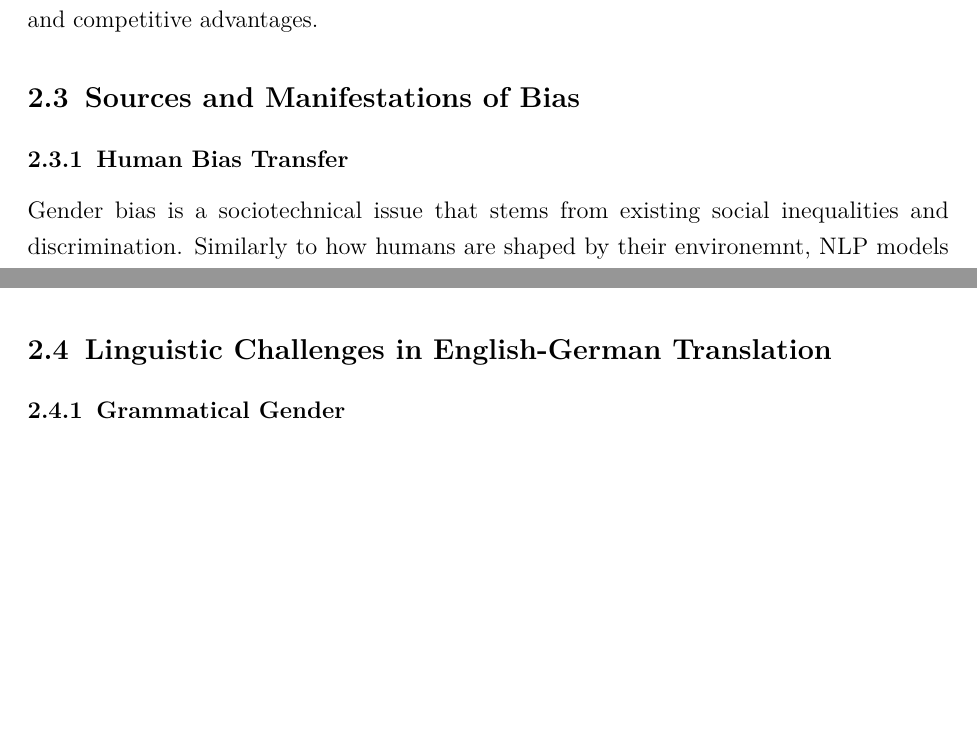
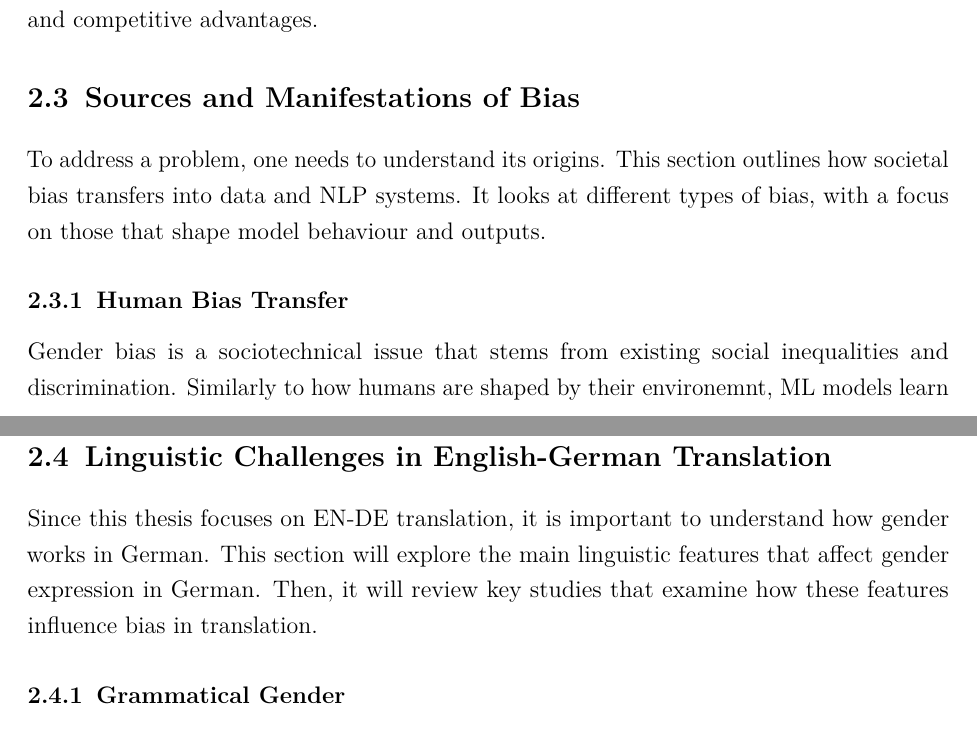
Before and after one commit to phmkhali/bias-detector-en-de, a LaTeX thesis (thesis/main.tex, which reads thesis/Chapters/related_work.tex): two parts of pages 15 and 16 of 28 before the commit and two parts of pages 15 and 17 of 29 after it, joined at a grey line, cut so that both start at the same text, the shorter picture padded with empty space. Compiled offline with pdfLaTeX.

Commit message:
Section intros

```diff
--- a/thesis/Chapters/related_work.tex
+++ b/thesis/Chapters/related_work.tex
@@ -69,13 +69,12 @@ This also contributes to the invisibility of women in professions traditionally
 On the other hand, research shows that using gender-inclusive language, e.g. "she and he" or "one", can lead to more positive reactions from women when considering job opportunities. It helps reduce stereotype threat and improves how women perceive and engage with different environments \citep{ godsilEffectsGenderRoles2016}. Adopting such language can offer companies both social and competitive advantages.
 
 
+\section{Sources and Manifestations of Bias}
 
+To address a problem, one needs to understand its origins. This section outlines how societal bias transfers into data and NLP systems. It looks at different types of bias, with a focus on those that shape model behaviour and outputs.
 
-
-
-\section{Sources and Manifestations of Bias}
 \subsection{Human Bias Transfer}
-Gender bias is a sociotechnical issue that stems from existing social inequalities and discrimination. Similarly to how humans are shaped by their environemnt, NLP models learn from data they are trained on. Biases therefore get reflected and reinforced in the training data used for ML \citep{stanczakSurveyGenderBias2021,smacchiaDoesAIReflect2024}.
+Gender bias is a sociotechnical issue that stems from existing social inequalities and discrimination. Similarly to how humans are shaped by their environemnt, ML models learn from data they are trained on. Biases therefore get reflected and reinforced in the training data used for ML \citep{stanczakSurveyGenderBias2021,smacchiaDoesAIReflect2024}.
 
 
 
@@ -139,6 +138,8 @@ Based on \autoref{tab:types_of_gender_bias}, it can be argued that the definitio
 % Model Overamplification: During training, a system can overly amplify existing representations or distributions in the data, inadvertently magnifying social stereotypes (e.g., if cooking is mostly associated with women, the system might assume only women cook).
 
 \section{Linguistic Challenges in English-German Translation}
+
+Since this thesis focuses on EN-DE translation, it is important to understand how gender works in German. This section will explore the main linguistic features that affect gender expression in German. Then, it will review key studies that examine how these features influence bias in translation.
 
 \subsection{Grammatical Gender}
 Although both English and German originate from the Indo-European language family \citep{baldiEnglishIndoEuropeanLanguage2008}, they have different characteristcs. English does not assign grammatical gender to nouns. The article "the" is used universally, independent of what it refers to. On the contrary, German assigns one of three grammatical gendered articles to nouns: "der" (m), "die" (f) and "das" (n). The form or ending of a noun may also change depending on its grammatical gender. While English has a few gendered word pairs, such as "actor" (m) and "actress" (f), gender distinctions in German apply broadly across the entire noun system. "Der Student" refers to a male student, whereas "die Studentin" refers to a female student. Note that grammatical gender has no connection to societal or biological gender. It is a rule of the language rather than a reflection of identity. For example, the German word Mädchen (girl) is grammatically neuter and takes the article "das". This is not because the referent lacks gender, but because the suffix "-chen" automatically assigns neuter gender. This illustrates that grammatical gender in German follows structural rules, even when they contradict real-world gender associations.
```
Also changed, not shown: thesis/main.pdf.
